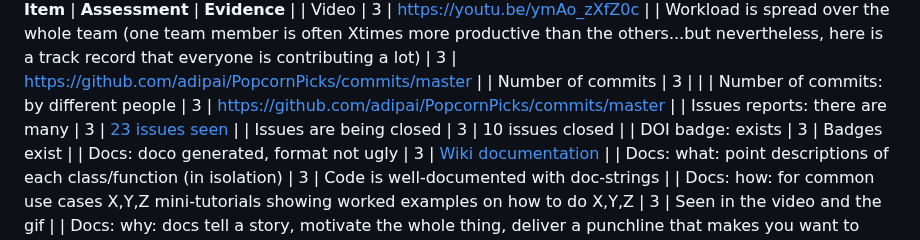
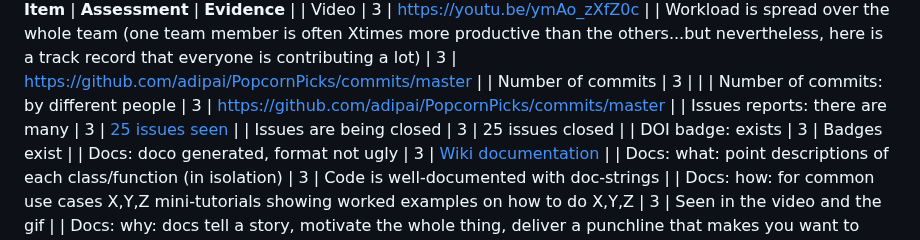
Before and after one commit to ychen-207523/BingeSuggest, a Markdown page: proj2/README.md, the part around the change. GitHub-like rendering.

Commit message:
Updated scorecard

```diff
--- a/proj2/README.md
+++ b/proj2/README.md
@@ -8,8 +8,8 @@ Total score: 87
 | Workload is spread over the whole team (one team member is often Xtimes more productive than the others...but nevertheless, here is a track record that everyone is contributing a lot)                      | 3          | [https://github.com/adipai/PopcornPicks/commits/master](https://github.com/adipai/PopcornPicks/commits/master)                             |
 | Number of commits                                                                                                                                                                                            | 3          |                                                                                                                                            |
 | Number of commits: by different people                                                                                                                                                                       | 3          | [https://github.com/adipai/PopcornPicks/commits/master](https://github.com/adipai/PopcornPicks/commits/master)                             |
-| Issues reports: there are many                                                                                                                                                                               | 3          | [23 issues seen](https://github.com/adipai/PopcornPicks/issues)                                                                            |
-| Issues are being closed                                                                                                                                                                                      | 3          | 10 issues closed                                                                                                                           |
+| Issues reports: there are many                                                                                                                                                                               | 3          | [25 issues seen](https://github.com/adipai/PopcornPicks/issues)                                                                            |
+| Issues are being closed                                                                                                                                                                                      | 3          | 25 issues closed                                                                                                                           |
 | DOI badge: exists                                                                                                                                                                                            | 3          | Badges exist                                                                                                                               |
 | Docs: doco generated, format not ugly                                                                                                                                                                        | 3          | [Wiki documentation](https://github.com/adipai/PopcornPicks/wiki)                                                                          |
 | Docs: what: point descriptions of each class/function (in isolation)                                                                                                                                         | 3          | Code is well-documented with doc-strings                                                                                                   |
```
